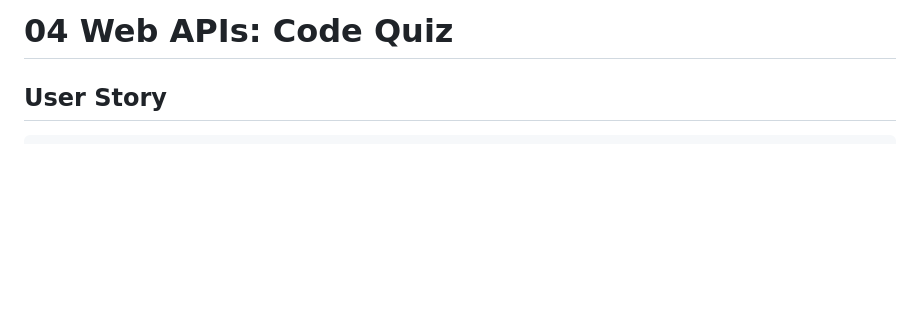
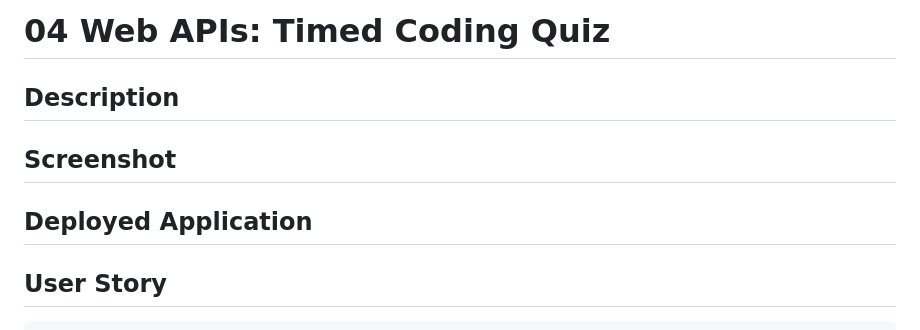
Before and after one commit to berman619/challenge-4, a Markdown page: README.md, the part around the change. Drawn GitHub-style; blank space fills up the shorter version.

```diff
--- a/README.md
+++ b/README.md
@@ -1,4 +1,10 @@
-# 04 Web APIs: Code Quiz
+# 04 Web APIs: Timed Coding Quiz
+
+## Description
+
+## Screenshot
+
+## Deployed Application
 
 ## User Story
 
```
Also changed, not shown: assets/04-web-apis-homework-demo.gif (renamed from 04-web-apis-homework-demo.gif), 5 other files.
